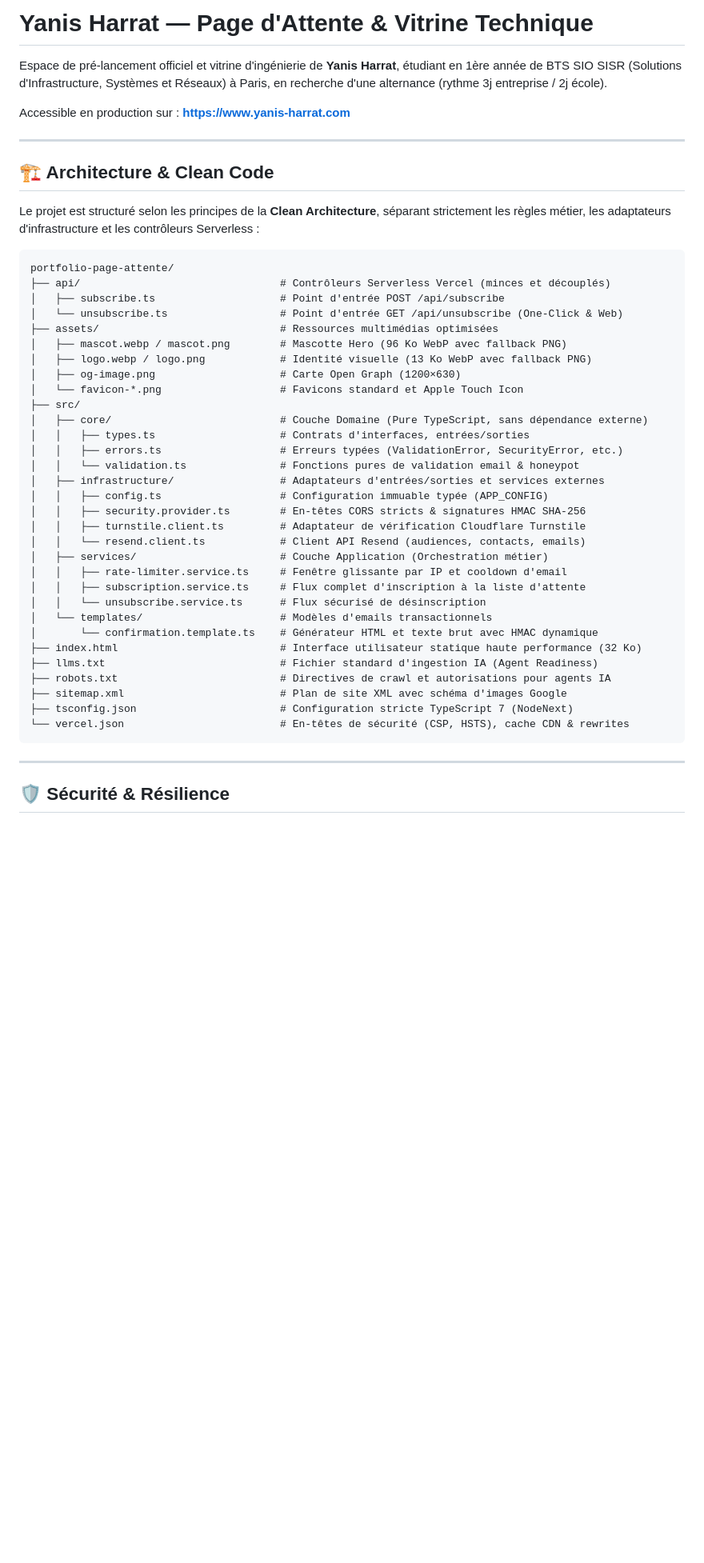
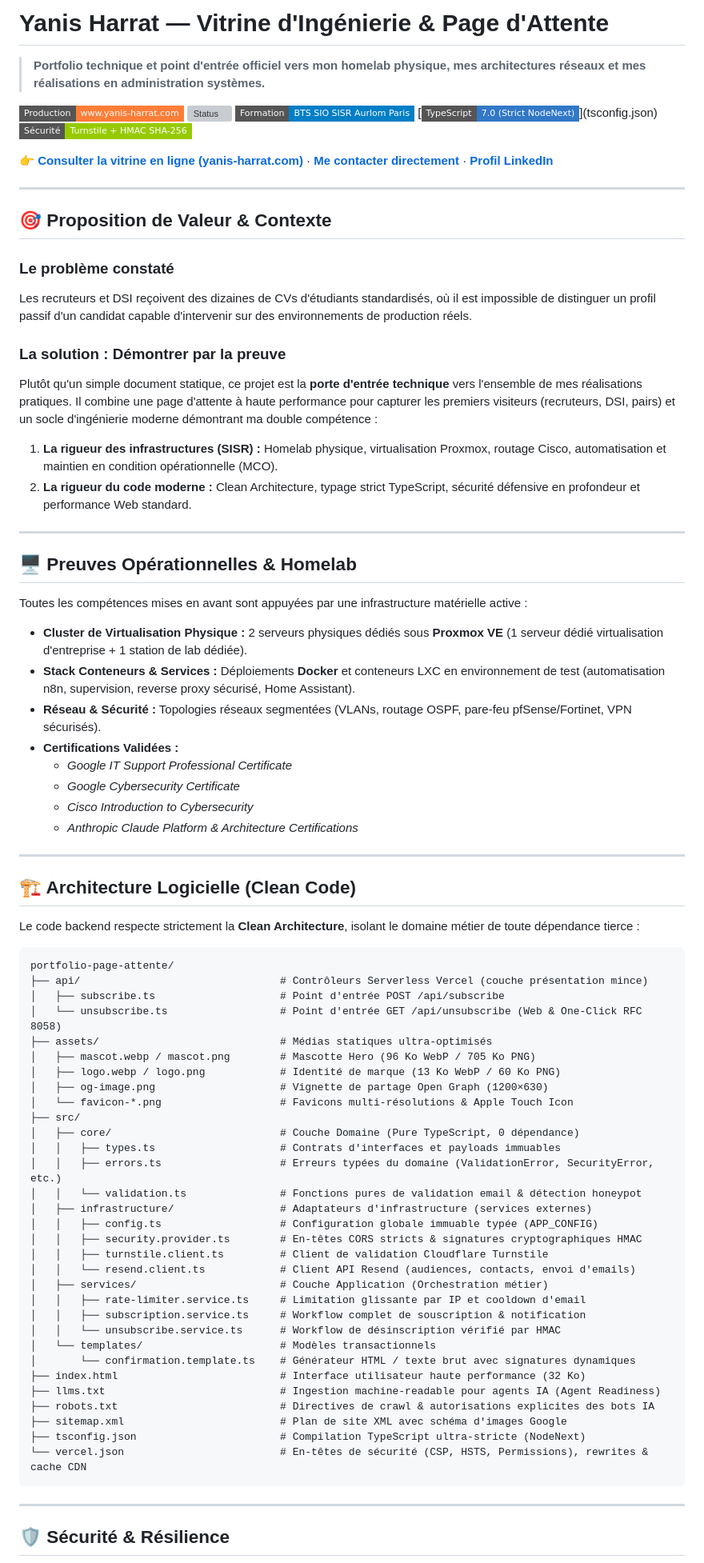
Before and after one commit to yanix2445/portfolio-page-attente, a Markdown page: README.md, the part around one of its changes. Shown at 80% size. GitHub-like rendering; badges without logos; blank space fills up the shorter version; grey boxes are pictures that could not be loaded.

Commit message:
docs: align README with product-marketing positioning, authority proof points, and conversion architecture

````diff
--- a/README.md
+++ b/README.md
@@ -1,47 +1,80 @@
-# Yanis Harrat — Page d'Attente & Vitrine Technique
+# Yanis Harrat — Vitrine d'Ingénierie & Page d'Attente
 
-Espace de pré-lancement officiel et vitrine d'ingénierie de **Yanis Harrat**, étudiant en 1ère année de BTS SIO SISR (Solutions d'Infrastructure, Systèmes et Réseaux) à Paris, en recherche d'une alternance (rythme 3j entreprise / 2j école).
+> **Portfolio technique et point d'entrée officiel vers mon homelab physique, mes architectures réseaux et mes réalisations en administration systèmes.**
 
-Accessible en production sur : **[https://www.yanis-harrat.com](https://www.yanis-harrat.com)**
+[![Production](https://img.shields.io/badge/Production-www.yanis--harrat.com-orange?style=flat-square&logo=vercel)](https://www.yanis-harrat.com)
+[![Status](https://img.shields.io/badge/Statut-Disponible_en_Alternance_(3j/2j)-emerald?style=flat-square)](mailto:yanis@yanis-harrat.com)
+[![BTS SIO SISR](https://img.shields.io/badge/Formation-BTS_SIO_SISR_Aurlom_Paris-blue?style=flat-square)](https://www.aurlom.com)
+[![TypeScript](https://img.shields.io/badge/TypeScript-7.0_(Strict_NodeNext)-3178C6?style=flat-square&logo=typescript)](tsconfig.json)
+[![Sécurité](https://img.shields.io/badge/Sécurité-Turnstile_+_HMAC_SHA--256-green?style=flat-square)](vercel.json)
+
+**[👉 Consulter la vitrine en ligne (yanis-harrat.com)](https://www.yanis-harrat.com)** · **[Me contacter directement](mailto:yanis@yanis-harrat.com)** · **[Profil LinkedIn](https://www.linkedin.com/in/yanis-harrat/)**
 
 ---
 
-## 🏗️ Architecture & Clean Code
+## 🎯 Proposition de Valeur & Contexte
 
-Le projet est structuré selon les principes de la **Clean Architecture**, séparant strictement les règles métier, les adaptateurs d'infrastructure et les contrôleurs Serverless :
+### Le problème constaté
+Les recruteurs et DSI reçoivent des dizaines de CVs d'étudiants standardisés, où il est impossible de distinguer un profil passif d'un candidat capable d'intervenir sur des environnements de production réels.
+
+### La solution : Démontrer par la preuve
+Plutôt qu'un simple document statique, ce projet est la **porte d'entrée technique** vers l'ensemble de mes réalisations pratiques. Il combine une page d'attente à haute performance pour capturer les premiers visiteurs (recruteurs, DSI, pairs) et un socle d'ingénierie moderne démontrant ma double compétence :
+1. **La rigueur des infrastructures (SISR) :** Homelab physique, virtualisation Proxmox, routage Cisco, automatisation et maintien en condition opérationnelle (MCO).
+2. **La rigueur du code moderne :** Clean Architecture, typage strict TypeScript, sécurité défensive en profondeur et performance Web standard.
+
+---
+
+## 🖥️ Preuves Opérationnelles & Homelab
+
+Toutes les compétences mises en avant sont appuyées par une infrastructure matérielle active :
+
+- **Cluster de Virtualisation Physique :** 2 serveurs physiques dédiés sous **Proxmox VE** (1 serveur dédié virtualisation d'entreprise + 1 station de lab dédiée).
+- **Stack Conteneurs & Services :** Déploiements **Docker** et conteneurs LXC en environnement de test (automatisation n8n, supervision, reverse proxy sécurisé, Home Assistant).
+- **Réseau & Sécurité :** Topologies réseaux segmentées (VLANs, routage OSPF, pare-feu pfSense/Fortinet, VPN sécurisés).
+- **Certifications Validées :**
+  - *Google IT Support Professional Certificate*
+  - *Google Cybersecurity Certificate*
+  - *Cisco Introduction to Cybersecurity*
+  - *Anthropic Claude Platform & Architecture Certifications*
+
+---
+
+## 🏗️ Architecture Logicielle (Clean Code)
+
+Le code backend respecte strictement la **Clean Architecture**, isolant le domaine métier de toute dépendance tierce :
 
 ```text
 portfolio-page-attente/
-├── api/                                # Contrôleurs Serverless Vercel (minces et découplés)
+├── api/                                # Contrôleurs Serverless Vercel (couche présentation mince)
 │   ├── subscribe.ts                    # Point d'entrée POST /api/subscribe
-│   └── unsubscribe.ts                  # Point d'entrée GET /api/unsubscribe (One-Click & Web)
-├── assets/                             # Ressources multimédias optimisées
-│   ├── mascot.webp / mascot.png        # Mascotte Hero (96 Ko WebP avec fallback PNG)
-│   ├── logo.webp / logo.png            # Identité visuelle (13 Ko WebP avec fallback PNG)
-│   ├── og-image.png                    # Carte Open Graph (1200×630)
-│   └── favicon-*.png                   # Favicons standard et Apple Touch Icon
+│   └── unsubscribe.ts                  # Point d'entrée GET /api/unsubscribe (Web & One-Click RFC 8058)
+├── assets/                             # Médias statiques ultra-optimisés
+│   ├── mascot.webp / mascot.png        # Mascotte Hero (96 Ko WebP / 705 Ko PNG)
+│   ├── logo.webp / logo.png            # Identité de marque (13 Ko WebP / 60 Ko PNG)
+│   ├── og-image.png                    # Vignette de partage Open Graph (1200×630)
+│   └── favicon-*.png                   # Favicons multi-résolutions & Apple Touch Icon
 ├── src/
-│   ├── core/                           # Couche Domaine (Pure TypeScript, sans dépendance externe)
-│   │   ├── types.ts                    # Contrats d'interfaces, entrées/sorties
-│   │   ├── errors.ts                   # Erreurs typées (ValidationError, SecurityError, etc.)
-│   │   └── validation.ts               # Fonctions pures de validation email & honeypot
-│   ├── infrastructure/                 # Adaptateurs d'entrées/sorties et services externes
-│   │   ├── config.ts                   # Configuration immuable typée (APP_CONFIG)
-│   │   ├── security.provider.ts        # En-têtes CORS stricts & signatures HMAC SHA-256
-│   │   ├── turnstile.client.ts         # Adaptateur de vérification Cloudflare Turnstile
-│   │   └── resend.client.ts            # Client API Resend (audiences, contacts, emails)
+│   ├── core/                           # Couche Domaine (Pure TypeScript, 0 dépendance)
+│   │   ├── types.ts                    # Contrats d'interfaces et payloads immuables
+│   │   ├── errors.ts                   # Erreurs typées du domaine (ValidationError, SecurityError, etc.)
+│   │   └── validation.ts               # Fonctions pures de validation email & détection honeypot
+│   ├── infrastructure/                 # Adaptateurs d'infrastructure (services externes)
+│   │   ├── config.ts                   # Configuration globale immuable typée (APP_CONFIG)
+│   │   ├── security.provider.ts        # En-têtes CORS stricts & signatures cryptographiques HMAC
+│   │   ├── turnstile.client.ts         # Client de validation Cloudflare Turnstile
+│   │   └── resend.client.ts            # Client API Resend (audiences, contacts, envoi d'emails)
 │   ├── services/                       # Couche Application (Orchestration métier)
-│   │   ├── rate-limiter.service.ts     # Fenêtre glissante par IP et cooldown d'email
-│   │   ├── subscription.service.ts     # Flux complet d'inscription à la liste d'attente
-│   │   └── unsubscribe.service.ts      # Flux sécurisé de désinscription
-│   └── templates/                      # Modèles d'emails transactionnels
-│       └── confirmation.template.ts    # Générateur HTML et texte brut avec HMAC dynamique
-├── index.html                          # Interface utilisateur statique haute performance (32 Ko)
-├── llms.txt                            # Fichier standard d'ingestion IA (Agent Readiness)
-├── robots.txt                          # Directives de crawl et autorisations pour agents IA
+│   │   ├── rate-limiter.service.ts     # Limitation glissante par IP et cooldown d'email
+│   │   ├── subscription.service.ts     # Workflow complet de souscription & notification
+│   │   └── unsubscribe.service.ts      # Workflow de désinscription vérifié par HMAC
+│   └── templates/                      # Modèles transactionnels
+│       └── confirmation.template.ts    # Générateur HTML / texte brut avec signatures dynamiques
+├── index.html                          # Interface utilisateur haute performance (32 Ko)
+├── llms.txt                            # Ingestion machine-readable pour agents IA (Agent Readiness)
+├── robots.txt                          # Directives de crawl & autorisations explicites des bots IA
 ├── sitemap.xml                         # Plan de site XML avec schéma d'images Google
-├── tsconfig.json                       # Configuration stricte TypeScript 7 (NodeNext)
-└── vercel.json                         # En-têtes de sécurité (CSP, HSTS), cache CDN & rewrites
+├── tsconfig.json                       # Compilation TypeScript ultra-stricte (NodeNext)
+└── vercel.json                         # En-têtes de sécurité (CSP, HSTS, Permissions), rewrites & cache CDN
 ```
 
 ---
````
Also changed, not shown: other parts of README.md (+50 -41 lines).
